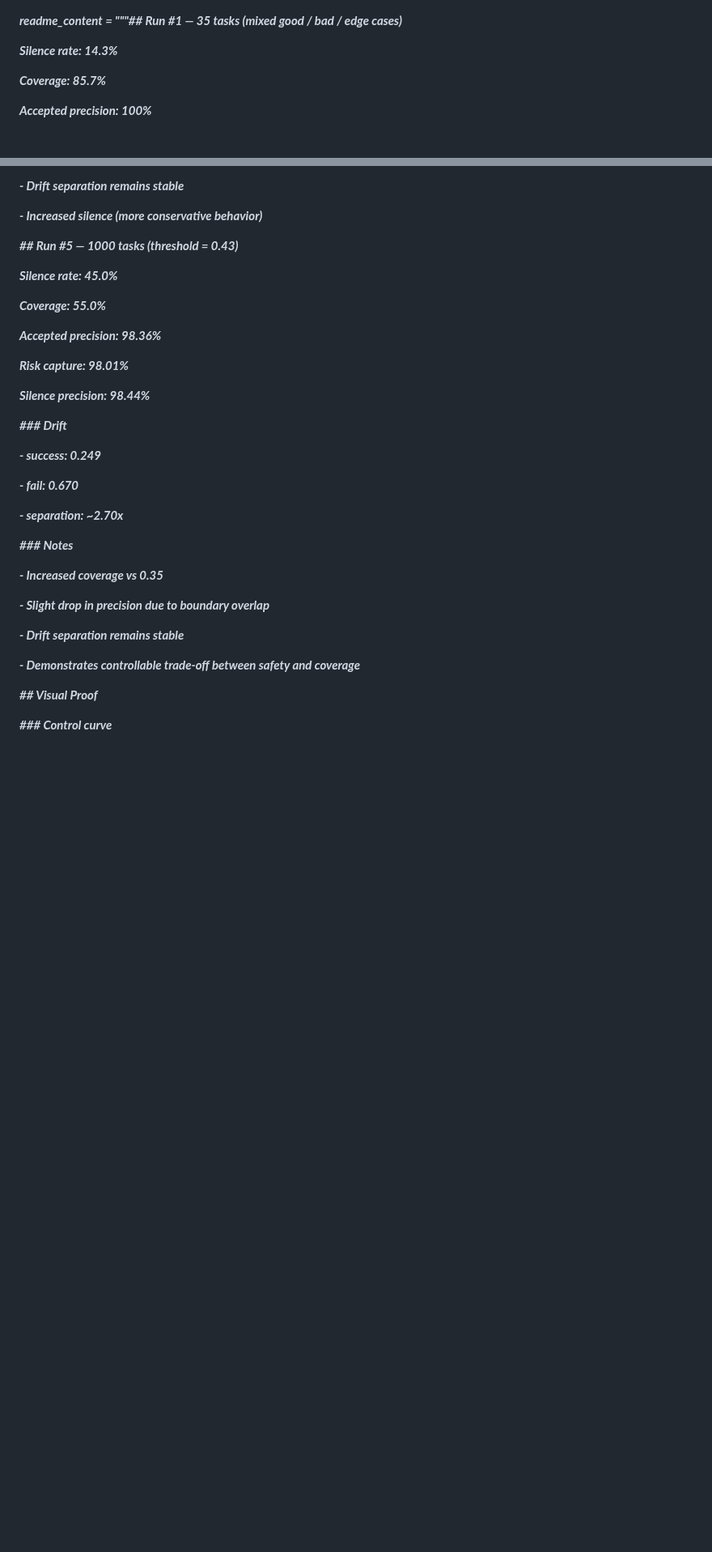
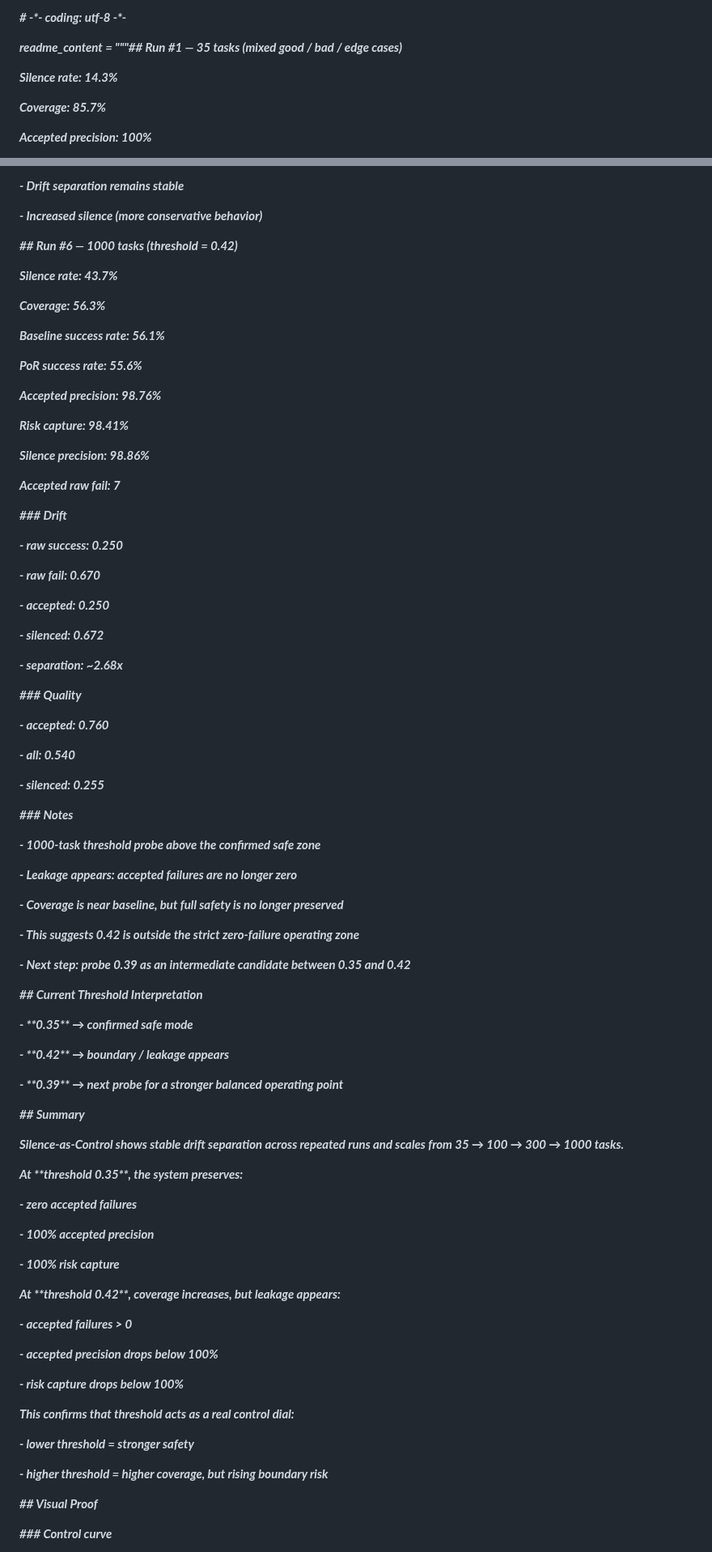
Before and after one commit to SemeAIPletinnya/silence-as-control, a Markdown page: reports/README.md, 2 parts joined by grey strips. Shown at 81% size. GitHub-like rendering; blank space fills up the shorter version.

Commit message:
Update reports README with visual proof section

```diff
--- a/reports/README.md
+++ b/reports/README.md
@@ -1,3 +1,7 @@
+***# -\*- coding: utf-8 -\*-***
+
+
+
 ***readme\_content = """## Run #1 — 35 tasks (mixed good / bad / edge cases)***
 
 
@@ -208,43 +212,113 @@
 
 
 
-***## Run #5 — 1000 tasks (threshold = 0.43)***
+***## Run #6 — 1000 tasks (threshold = 0.42)***
 
 
 
-***Silence rate: 45.0%***
+***Silence rate: 43.7%***
 
-***Coverage: 55.0%***
+***Coverage: 56.3%***
 
-***Accepted precision: 98.36%***
+***Baseline success rate: 56.1%***
 
-***Risk capture: 98.01%***
+***PoR success rate: 55.6%***
 
-***Silence precision: 98.44%***
+***Accepted precision: 98.76%***
+
+***Risk capture: 98.41%***
+
+***Silence precision: 98.86%***
+
+***Accepted raw fail: 7***
 
 
 
 ***### Drift***
 
-***- success: 0.249***
+***- raw success: 0.250***
 
-***- fail: 0.670***
+***- raw fail: 0.670***
 
-***- separation: \~2.70x***
+***- accepted: 0.250***
+
+***- silenced: 0.672***
+
+***- separation: \~2.68x***
+
+
+
+***### Quality***
+
+***- accepted: 0.760***
+
+***- all: 0.540***
+
+***- silenced: 0.255***
 
 
 
 ***### Notes***
 
-***- Increased coverage vs 0.35***
+***- 1000-task threshold probe above the confirmed safe zone***
 
-***- Slight drop in precision due to boundary overlap***
+***- Leakage appears: accepted failures are no longer zero***
 
-***- Drift separation remains stable***
+***- Coverage is near baseline, but full safety is no longer preserved***
 
-***- Demonstrates controllable trade-off between safety and coverage***
+***- This suggests 0.42 is outside the strict zero-failure operating zone***
+
+***- Next step: probe 0.39 as an intermediate candidate between 0.35 and 0.42***
 
 
+
+
+
+***## Current Threshold Interpretation***
+
+
+
+***- \*\*0.35\*\* → confirmed safe mode***
+
+***- \*\*0.42\*\* → boundary / leakage appears***
+
+***- \*\*0.39\*\* → next probe for a stronger balanced operating point***
+
+
+
+***## Summary***
+
+
+
+***Silence-as-Control shows stable drift separation across repeated runs and scales from 35 → 100 → 300 → 1000 tasks.***
+
+
+
+***At \*\*threshold 0.35\*\*, the system preserves:***
+
+***- zero accepted failures***
+
+***- 100% accepted precision***
+
+***- 100% risk capture***
+
+
+
+***At \*\*threshold 0.42\*\*, coverage increases, but leakage appears:***
+
+***- accepted failures > 0***
+
+***- accepted precision drops below 100%***
+
+***- risk capture drops below 100%***
+
+
+
+***This confirms that threshold acts as a real control dial:***
+
+***- lower threshold = stronger safety***
+
+***- higher threshold = higher coverage, but rising boundary risk***
 
 
 
```
